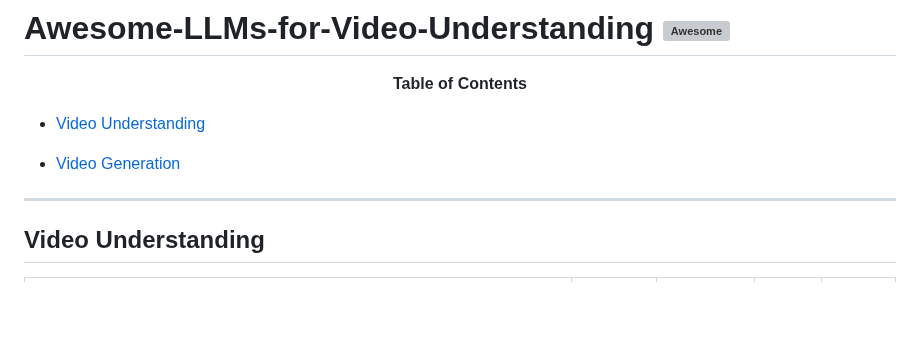
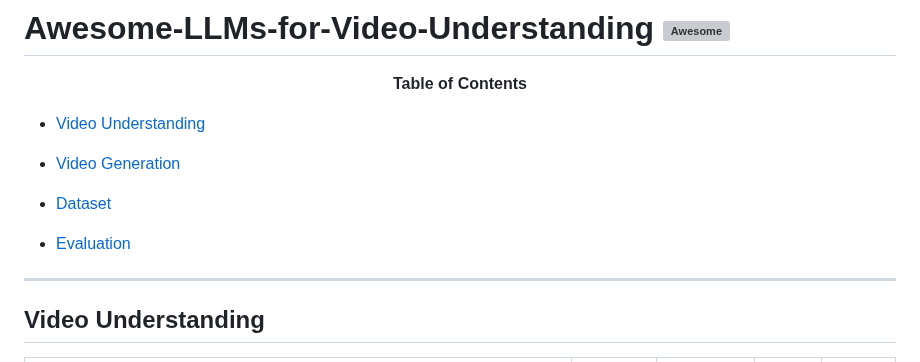
Before and after one commit to yunlong10/Awesome-LLMs-for-Video-Understanding, a Markdown page: README.md, the part around the change. GitHub-like rendering; blank space fills up the shorter version; grey boxes are pictures that could not be loaded.

```diff
--- a/README.md
+++ b/README.md
@@ -4,6 +4,9 @@
 
 - [Video Generation](#video-generation)
 
+- [Dataset](#dataset)
+
+- [Evaluation](#evaluation)
 ---
 ## Video Understanding
 |  Title  |  Date   |   Code   |   Data   |   Venue   |
```
